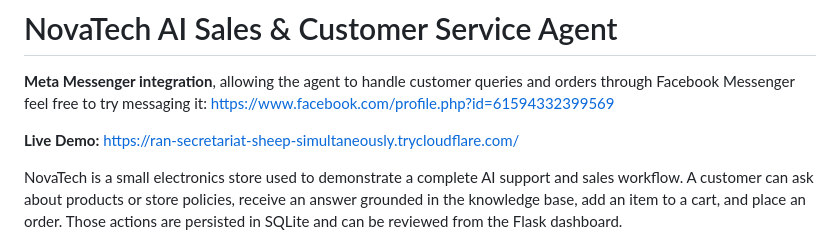
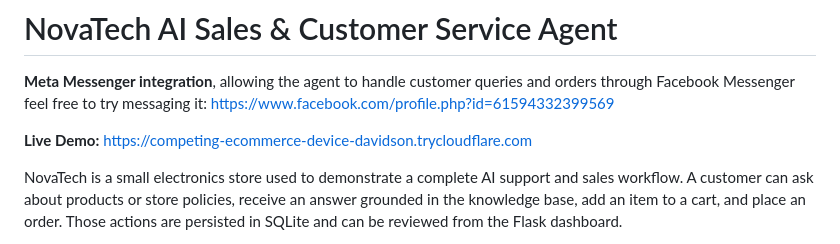
Before and after one commit to Maya-Anber/Full-stack-LangGraph-agent-project-planning, a Markdown page: README.md, the part around the change. Rendered like a GitHub page.

```diff
--- a/README.md
+++ b/README.md
@@ -2,7 +2,7 @@
 
 **Meta Messenger integration**, allowing the agent to handle customer queries and orders through Facebook Messenger feel free to try messaging it: https://www.facebook.com/profile.php?id=61594332399569
 
-**Live Demo:** https://ran-secretariat-sheep-simultaneously.trycloudflare.com/
+**Live Demo:** https://competing-ecommerce-device-davidson.trycloudflare.com
 
 NovaTech is a small electronics store used to demonstrate a complete
 AI support and sales workflow. A customer can ask about products or store
```
